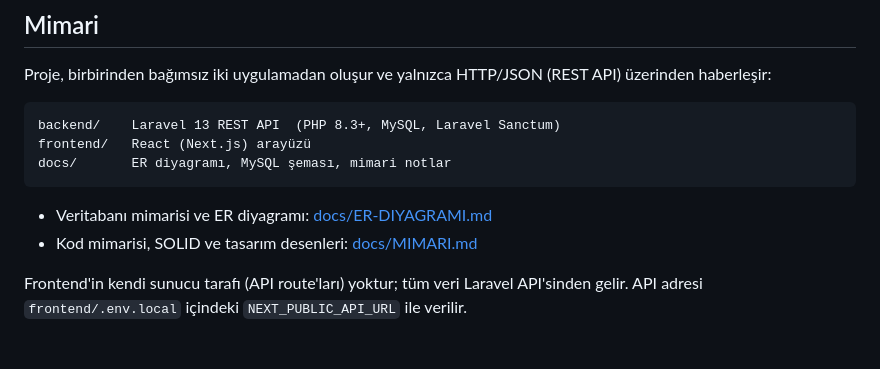
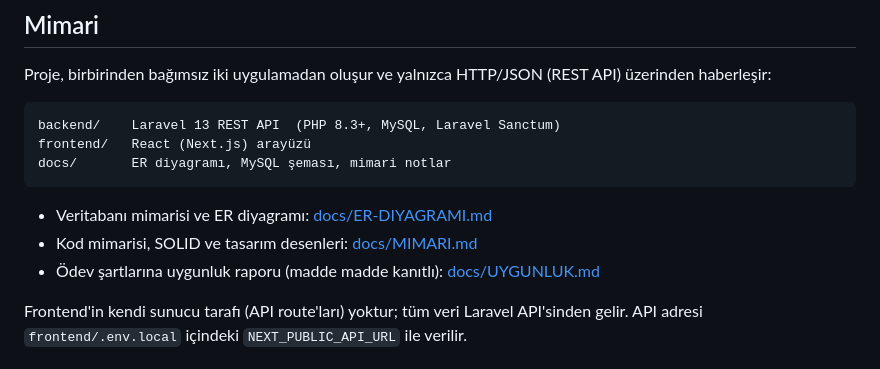
Before and after one commit to okutaybozkurt/bookflow-management-system, a Markdown page: README.md, the part around the change. Drawn GitHub-style.

```diff
--- a/README.md
+++ b/README.md
@@ -64,6 +64,7 @@ docs/       ER diyagramı, MySQL şeması, mimari notlar
 
 - Veritabanı mimarisi ve ER diyagramı: [docs/ER-DIYAGRAMI.md](docs/ER-DIYAGRAMI.md)
 - Kod mimarisi, SOLID ve tasarım desenleri: [docs/MIMARI.md](docs/MIMARI.md)
+- Ödev şartlarına uygunluk raporu (madde madde kanıtlı): [docs/UYGUNLUK.md](docs/UYGUNLUK.md)
 
 Frontend'in kendi sunucu tarafı (API route'ları) yoktur; tüm veri Laravel API'sinden gelir. API adresi `frontend/.env.local` içindeki `NEXT_PUBLIC_API_URL` ile verilir.
 
```
Also changed, not shown: docs/UYGUNLUK.md (added, +72 -0 lines).
